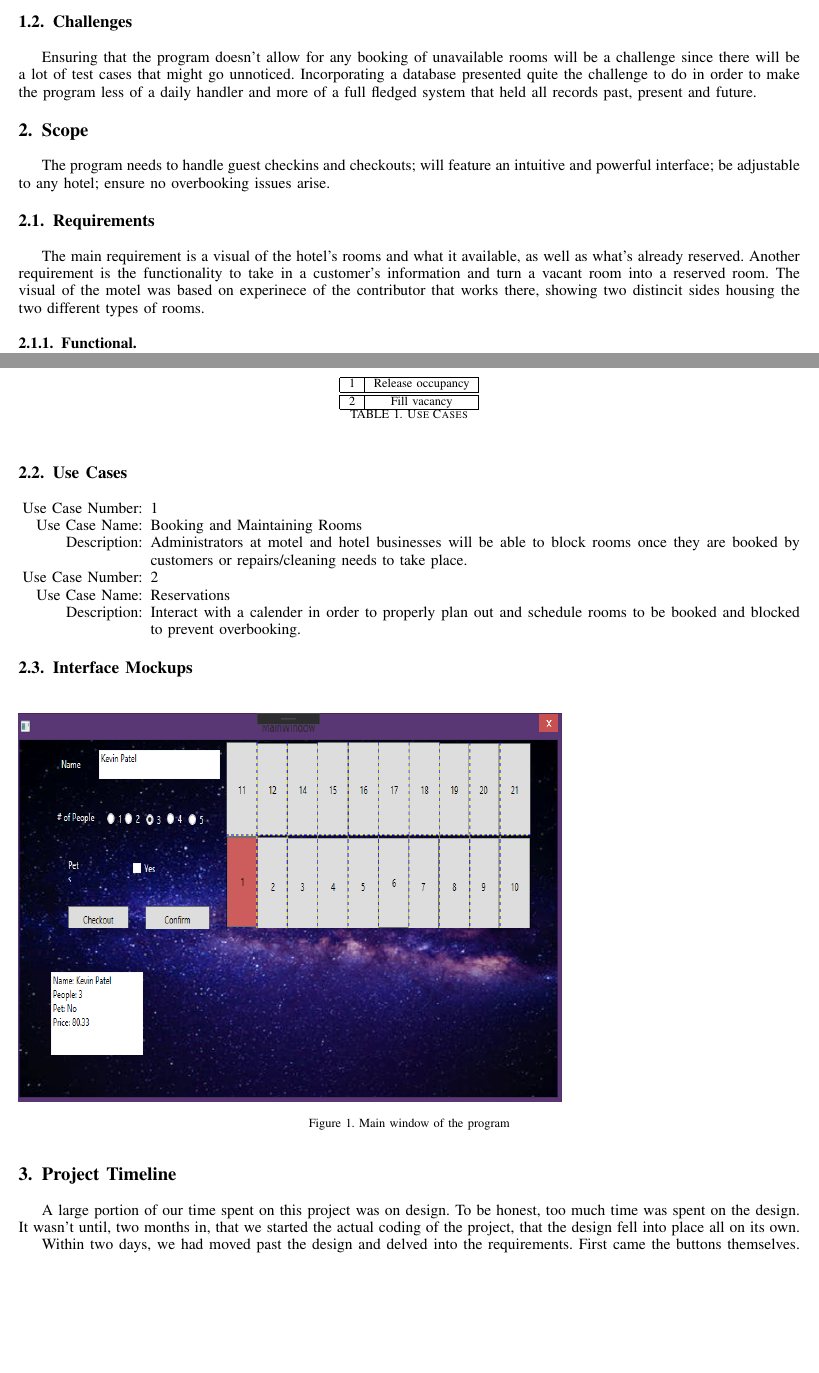
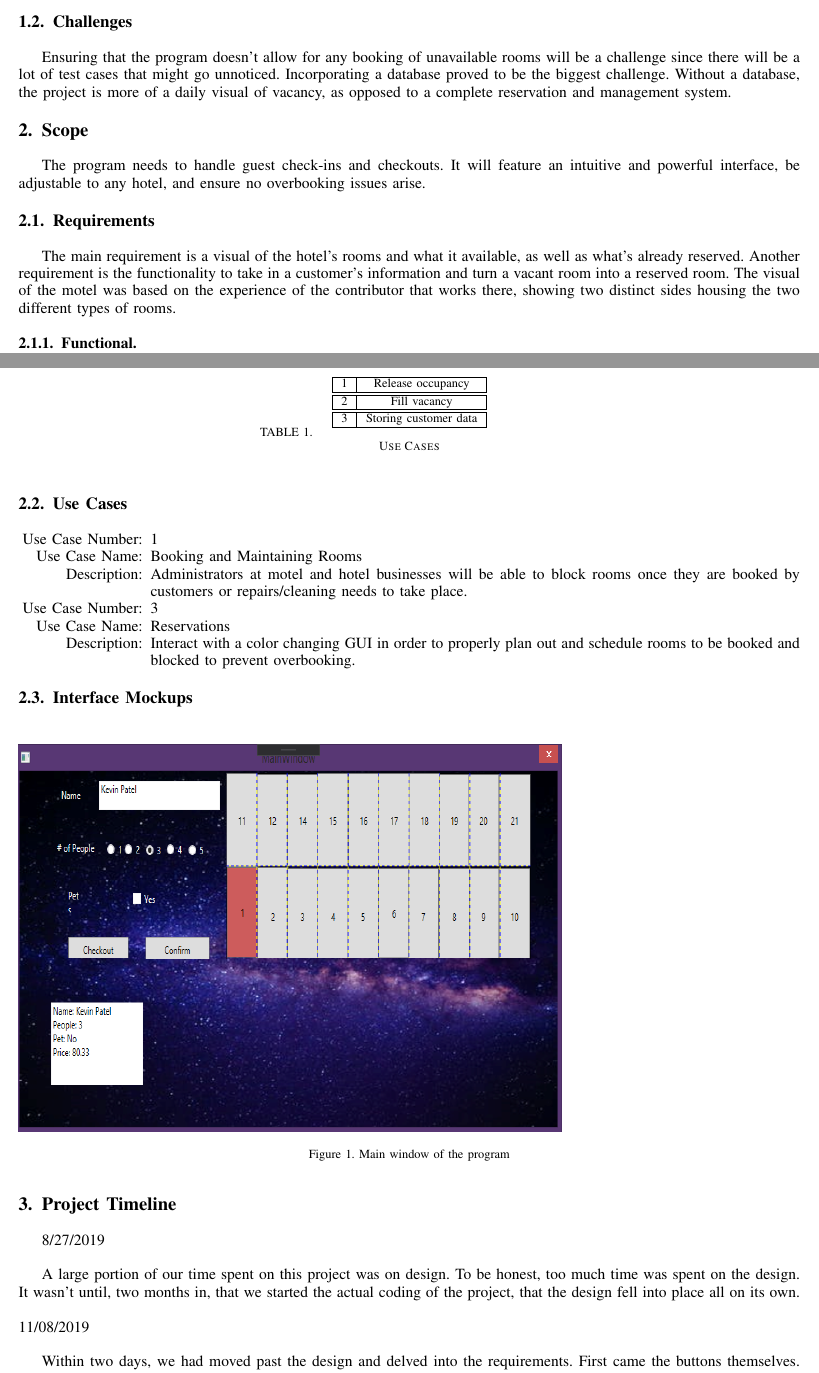
Before and after one commit to jefljord/Group-Deliverable, a LaTeX paper (FinalWriteUp.tex): two parts of pages 1 and 2 of 3 before the commit and two parts of pages 1 and 2 of 4 after it, joined at a grey line, cut so that both start at the same text, the shorter picture padded with empty space. Compiled offline with pdfLaTeX.

Commit message:
Post editing (Finalized submission)

```diff
--- a/FinalWriteUp.tex
+++ b/FinalWriteUp.tex
@@ -83,14 +83,14 @@ While the primary purpose of the project is for the Stone Brook Inn, we will be
 \subsection{Challenges}
 
 Ensuring that the program doesn't allow for any booking of unavailable rooms will be a challenge since there will be a lot of test cases that might go unnoticed.
-Incorporating a database presented quite the challenge to do in order to make the program less of a daily handler and more of a full fledged system that held all records past, present and future.
+Incorporating a database proved to be the biggest challenge. Without a database, the project is more of a daily visual of vacancy, as opposed to a complete reservation and management system.
 
 
 \section{Scope}
-The program needs to handle guest checkins and checkouts; will feature an intuitive and powerful interface; be adjustable to any hotel; ensure no overbooking issues arise.
+The program needs to handle guest check-ins and checkouts. It will feature an intuitive and powerful interface, be adjustable to any hotel, and ensure no overbooking issues arise.
 
 \subsection{Requirements}
-The main requirement is a visual of the hotel's rooms and what it available, as well as what's already reserved. Another requirement is the functionality to take in a customer's information and turn a vacant room into a reserved room. The visual of the motel was based on experinece of the contributor that works there, showing two distincit sides housing the two different types of rooms.
+The main requirement is a visual of the hotel's rooms and what it available, as well as what's already reserved. Another requirement is the functionality to take in a customer's information and turn a vacant room into a reserved room. The visual of the motel was based on the experience of the contributor that works there, showing two distinct sides housing the two different types of rooms.
 
 \subsubsection{Functional}
 \begin{itemize}
@@ -116,10 +116,14 @@ The main requirement is a visual of the hotel's rooms and what it available, as
 1 & Release occupancy\\
 \hline \hline
 2 & Fill vacancy\\
+\hline \hline
+3 & Storing customer data\\
 \hline
 
 \end{tabular}
-\caption{Use Cases}
+
+
+\caption{\newline Use Cases}
 \label{tab:useCaseIndex}
 \end{table}
 
@@ -129,9 +133,9 @@ The main requirement is a visual of the hotel's rooms and what it available, as
 \item[Use Case Name:] Booking and Maintaining Rooms
 \item[Description:] Administrators at motel and hotel businesses will be able to block rooms once they are booked by customers or repairs/cleaning needs to take place.
 
-\item[Use Case Number:] 2
+\item[Use Case Number:] 3
 \item[Use Case Name:] Reservations
-\item[Description:] Interact with a calender in order to properly plan out and schedule rooms to be booked and blocked to prevent overbooking.
+\item[Description:] Interact with a color changing GUI in order to properly plan out and schedule rooms to be booked and blocked to prevent overbooking.
 \end{itemize}
 
 \subsection{Interface Mockups}
@@ -143,11 +147,16 @@ The main requirement is a visual of the hotel's rooms and what it available, as
 
 
 \section{Project Timeline}
-A large portion of our time spent on this project was on design. To be honest, too much time was spent on the design. It wasn't until, two months in, that we started the actual coding of the project, that the design fell into place all on its own.
+8/27/2019\\
 
-Within two days, we had moved past the design and delved into the requirements. First came the buttons themselves. Each button needed to act separately from the others, so it took over a month to manage everything that needed to happen upon button clicks. Some of these issues were color changes, form population, and a note system.
+A large portion of our time spent on this project was on design. To be honest, too much time was spent on the design. It wasn't until, two months in, that we started the actual coding of the project, that the design fell into place all on its own. \\
+\newline 11/08/2019 \\
 
-This last month has been committed to polishing and trying to learn a database. We eventually gave up on the database and will store all information as notes.
+Within two days, we had moved past the design and delved into the requirements. First came the buttons themselves. Each button needed to act separately from the others, so it took over a month to manage everything that needed to happen upon button clicks. Some of these issues were color changes, form population, and a note system. \\
+\newline 11/10/2019 \\
+
+This last month has been committed to polishing and trying to learn a database. We eventually gave up on the database and will store all information as notes. \\
+\newline 12/3/2019
 
 \section{Project Structure}
 By the project's culmination, it turned into a day to day system to manage availability of rooms for the hotel. It has a working GUI, and upon filling in the information about reservation, it will mark the room unavailable with a color change. There is another button that will change it back to available.
```
Also changed, not shown: FinalWriteUp.pdf (added), uml.png (added), FinalWriteUp.tex (12 more changed lines), 4 other files.
